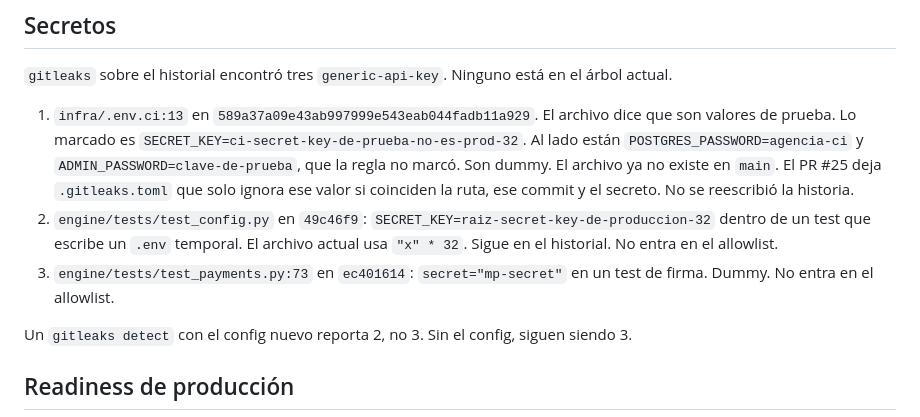
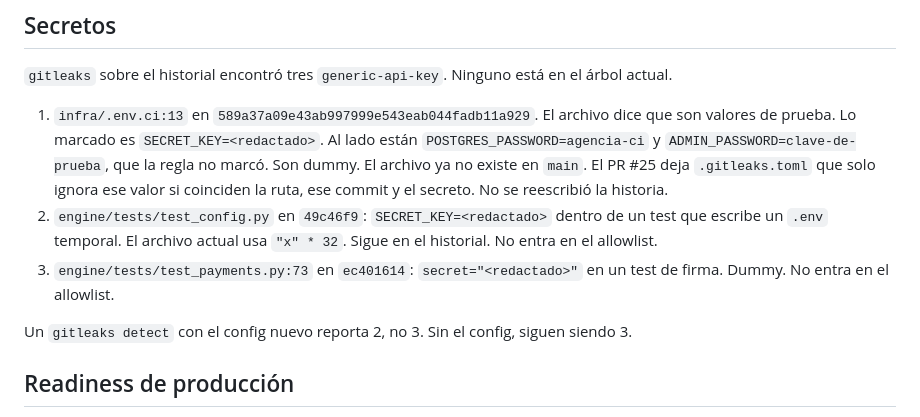
Before and after one commit to datanalytics86/Agente-IA-Autonomo, a Markdown page: AUDITORIA-2.md, the part around the change. Drawn GitHub-style.

Commit message:
docs: redacta los valores que gitleaks marcó en la auditoría
Las líneas 69 y 70 ya no repiten las cadenas de prueba. No se
agregan al allowlist.

Co-authored-by: datanalytics86 <datanalytics86@users.noreply.github.com>

```diff
--- a/AUDITORIA-2.md
+++ b/AUDITORIA-2.md
@@ -66,9 +66,9 @@ Starlette 1.10, al importar `TestClient` sin `httpx2`, emite: `Using httpx with
 
 `gitleaks` sobre el historial encontró tres `generic-api-key`. Ninguno está en el árbol actual.
 
-1. `infra/.env.ci:13` en `589a37a09e43ab997999e543eab044fadb11a929`. El archivo dice que son valores de prueba. Lo marcado es `SECRET_KEY=ci-secret-key-de-prueba-no-es-prod-32`. Al lado están `POSTGRES_PASSWORD=agencia-ci` y `ADMIN_PASSWORD=clave-de-prueba`, que la regla no marcó. Son dummy. El archivo ya no existe en `main`. El PR #25 deja `.gitleaks.toml` que solo ignora ese valor si coinciden la ruta, ese commit y el secreto. No se reescribió la historia.
-2. `engine/tests/test_config.py` en `49c46f9`: `SECRET_KEY=raiz-secret-key-de-produccion-32` dentro de un test que escribe un `.env` temporal. El archivo actual usa `"x" * 32`. Sigue en el historial. No entra en el allowlist.
-3. `engine/tests/test_payments.py:73` en `ec401614`: `secret="mp-secret"` en un test de firma. Dummy. No entra en el allowlist.
+1. `infra/.env.ci:13` en `589a37a09e43ab997999e543eab044fadb11a929`. El archivo dice que son valores de prueba. Lo marcado es `SECRET_KEY=<redactado>`. Al lado están `POSTGRES_PASSWORD=agencia-ci` y `ADMIN_PASSWORD=clave-de-prueba`, que la regla no marcó. Son dummy. El archivo ya no existe en `main`. El PR #25 deja `.gitleaks.toml` que solo ignora ese valor si coinciden la ruta, ese commit y el secreto. No se reescribió la historia.
+2. `engine/tests/test_config.py` en `49c46f9`: `SECRET_KEY=<redactado>` dentro de un test que escribe un `.env` temporal. El archivo actual usa `"x" * 32`. Sigue en el historial. No entra en el allowlist.
+3. `engine/tests/test_payments.py:73` en `ec401614`: `secret="<redactado>"` en un test de firma. Dummy. No entra en el allowlist.
 
 Un `gitleaks detect` con el config nuevo reporta 2, no 3. Sin el config, siguen siendo 3.
 
```
